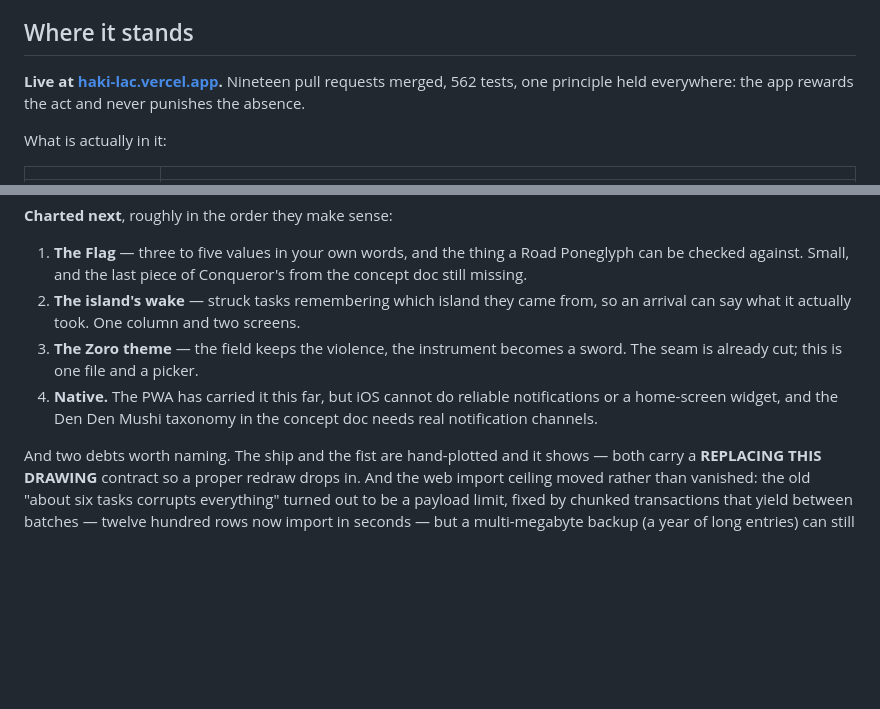
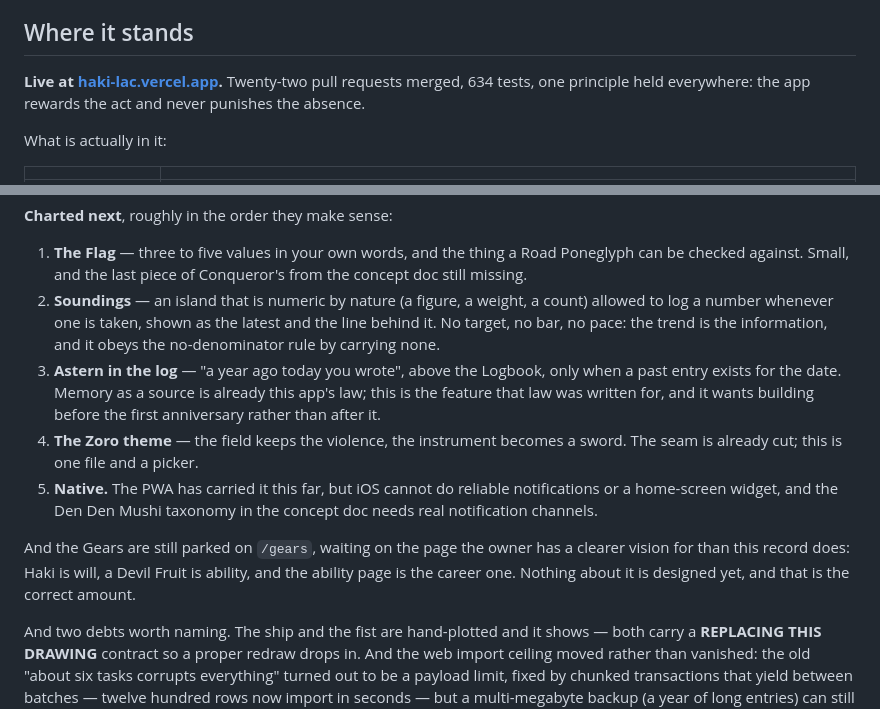
Before and after one commit to lroy413/Haki, a Markdown page: docs/VOYAGE.md, 2 parts joined by grey strips. Rendered like a GitHub page; blank space fills up the shorter version.

Commit message:
Bring the record up to where the app actually is (#23)
The closing section of the voyage log had gone stale in the way records
do: it still counted nineteen pull requests and 562 tests, and its
"charted next" list opened with the island's wake — which shipped two
merges ago.

Corrected to twenty-two and 634, the wake struck off, and the two
features the competitive read ranked next put in its place: soundings (a
number on an island that is numeric by nature, with no target or pace)
and astern-in-the-log (a year ago today, above the Logbook) — that
second one worth building before the first anniversary rather than
after. The Gears' parking spot is named too: they wait on /gears for the
ability page, which is deliberately undesigned.


Claude-Session: https://claude.ai/code/session_01TwBEq9wdJfj98KjAf4NAkv

Co-authored-by: Claude <noreply@anthropic.com>

```diff
--- a/docs/VOYAGE.md
+++ b/docs/VOYAGE.md
@@ -639,8 +639,8 @@ all the way from the glyph in the corner to the tab you arrived by.
 
 ## Where it stands
 
-**Live at [haki-lac.vercel.app](https://haki-lac.vercel.app).** Nineteen pull
-requests merged, 562 tests, one principle held everywhere: the app rewards the
+**Live at [haki-lac.vercel.app](https://haki-lac.vercel.app).** Twenty-two pull
+requests merged, 634 tests, one principle held everywhere: the app rewards the
 act and never punishes the absence.
 
 What is actually in it:
@@ -662,14 +662,24 @@ What is actually in it:
 1. **The Flag** — three to five values in your own words, and the thing a Road
    Poneglyph can be checked against. Small, and the last piece of Conqueror's
    from the concept doc still missing.
-2. **The island's wake** — struck tasks remembering which island they came
-   from, so an arrival can say what it actually took. One column and two
-   screens.
-3. **The Zoro theme** — the field keeps the violence, the instrument becomes a
+2. **Soundings** — an island that is numeric by nature (a figure, a weight, a
+   count) allowed to log a number whenever one is taken, shown as the latest
+   and the line behind it. No target, no bar, no pace: the trend is the
+   information, and it obeys the no-denominator rule by carrying none.
+3. **Astern in the log** — "a year ago today you wrote", above the Logbook,
+   only when a past entry exists for the date. Memory as a source is already
+   this app's law; this is the feature that law was written for, and it wants
+   building before the first anniversary rather than after it.
+4. **The Zoro theme** — the field keeps the violence, the instrument becomes a
    sword. The seam is already cut; this is one file and a picker.
-4. **Native.** The PWA has carried it this far, but iOS cannot do reliable
+5. **Native.** The PWA has carried it this far, but iOS cannot do reliable
    notifications or a home-screen widget, and the Den Den Mushi taxonomy in
    the concept doc needs real notification channels.
+
+And the Gears are still parked on `/gears`, waiting on the page the owner has
+a clearer vision for than this record does: Haki is will, a Devil Fruit is
+ability, and the ability page is the career one. Nothing about it is designed
+yet, and that is the correct amount.
 
 And two debts worth naming. The ship and the fist are hand-plotted and it
 shows — both carry a **REPLACING THIS DRAWING** contract so a proper redraw
```
